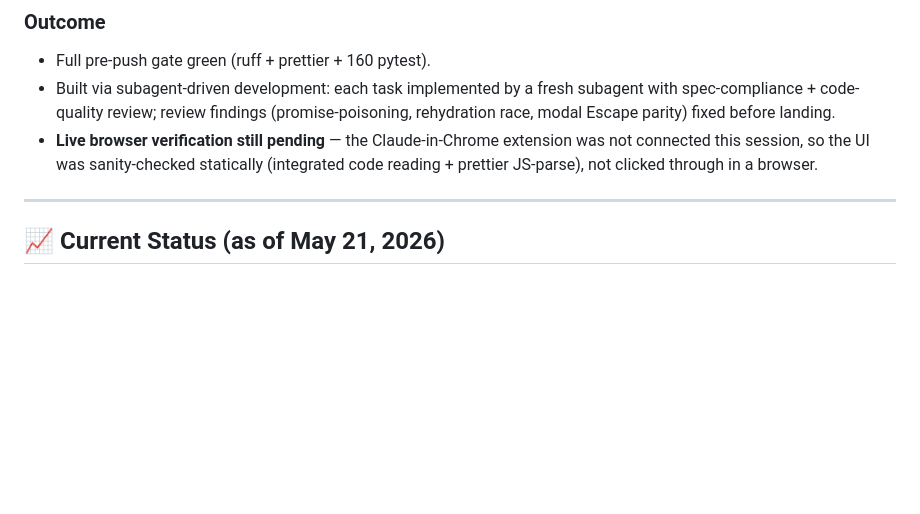
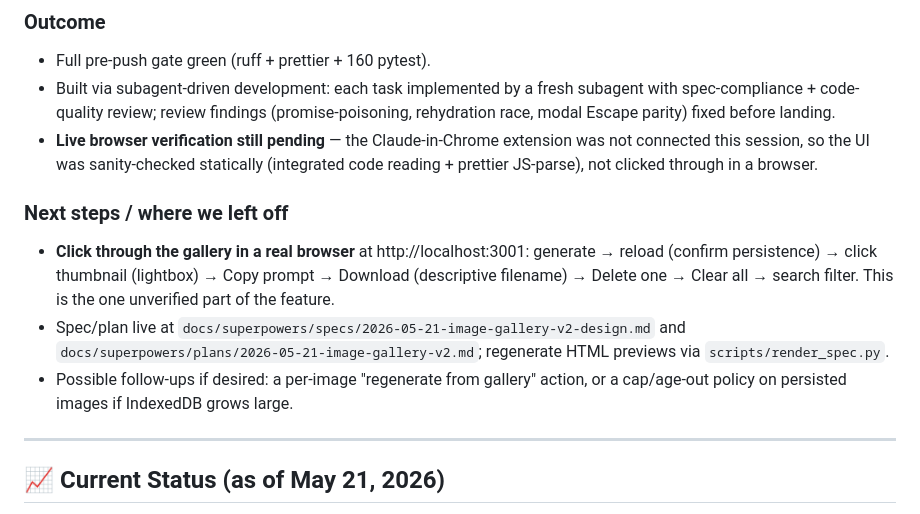
Before and after one commit to Ic3burG/LocalLLM, a Markdown page: PROGRESS.md, the part around the change. Rendered like a GitHub page; blank space fills up the shorter version.

Commit message:
docs: add gallery v2 next-steps handoff to PROGRESS

```diff
--- a/PROGRESS.md
+++ b/PROGRESS.md
@@ -1264,6 +1264,18 @@ made images persistent and turned the gallery into a real workspace.
   (integrated code reading + prettier JS-parse), not clicked through in a
   browser.
 
+### Next steps / where we left off
+
+- **Click through the gallery in a real browser** at http://localhost:3001:
+  generate → reload (confirm persistence) → click thumbnail (lightbox) → Copy
+  prompt → Download (descriptive filename) → Delete one → Clear all → search
+  filter. This is the one unverified part of the feature.
+- Spec/plan live at `docs/superpowers/specs/2026-05-21-image-gallery-v2-design.md`
+  and `docs/superpowers/plans/2026-05-21-image-gallery-v2.md`; regenerate HTML
+  previews via `scripts/render_spec.py`.
+- Possible follow-ups if desired: a per-image "regenerate from gallery" action,
+  or a cap/age-out policy on persisted images if IndexedDB grows large.
+
 ---
 
 ## 📈 Current Status (as of May 21, 2026)
```
